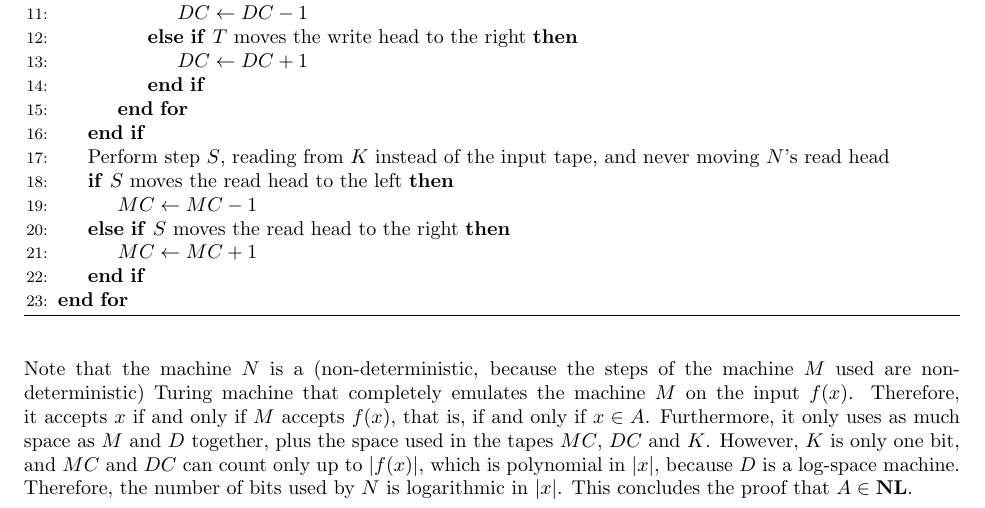
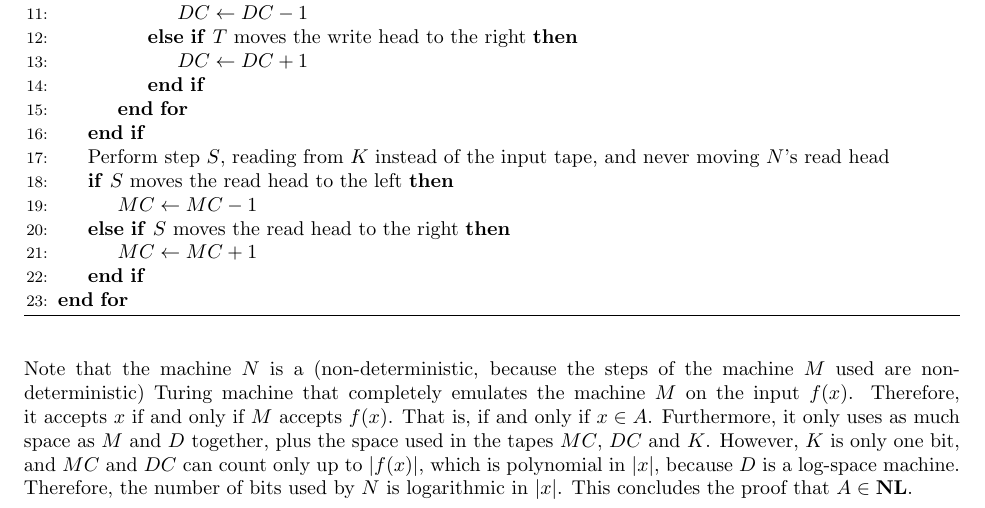
Before and after one commit to ferranEspuna/computational_complexity, a LaTeX paper (src/set_2.tex): part of page 2 of 2, cut so that both start at the same text. Compiled offline with pdfLaTeX.

Commit message:
formatting

```diff
--- a/src/set_2.tex
+++ b/src/set_2.tex
@@ -177,7 +177,8 @@
     Note that the machine $N$ is a (non-deterministic, because the steps of the machine
     $M$ used are non-deterministic) Turing machine that completely emulates the machine $M$
     on the input $f(x)$.
-    Therefore, it accepts $x$ if and only if $M$ accepts $f(x)$, that is, if and only if $x \in A$.
+    Therefore, it accepts $x$ if and only if $M$ accepts $f(x)$.
+    That is, if and only if $x \in A$.
     Furthermore, it only uses as much space as $M$ and $D$ together, plus
     the space used in the tapes $MC$, $DC$ and $K$.
     However, $K$ is only one bit, and $MC$ and $DC$ can count only up to $|f(x)|$, which is polynomial in $|x|$,
```
Also changed, not shown: out/set_2.pdf.
